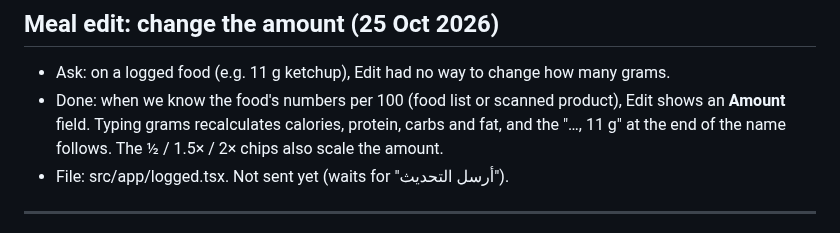
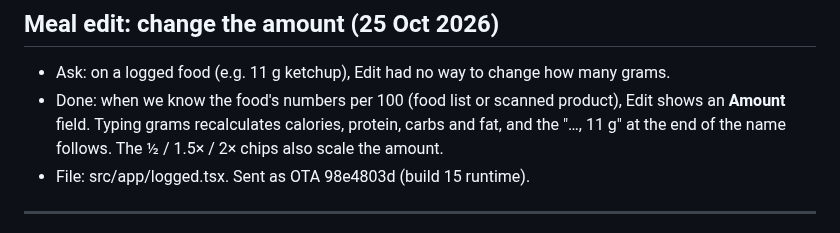
Before and after one commit to a720022002-cell/gymi, a Markdown page: ADRO-chat-log.md, the part around the change. GitHub-like rendering.

Commit message:
Log OTA for meal amount edit
Co-Authored-By: Claude Opus 5.5 <noreply@anthropic.com>
Claude-Session: https://claude.ai/code/session_01JFp6iswHHaXm5YTZNqTb2P

```diff
--- a/ADRO-chat-log.md
+++ b/ADRO-chat-log.md
@@ -430,7 +430,7 @@ Passwords and keys are left out on purpose.
 
 - Ask: on a logged food (e.g. 11 g ketchup), Edit had no way to change how many grams.
 - Done: when we know the food's numbers per 100 (food list or scanned product), Edit shows an **Amount** field. Typing grams recalculates calories, protein, carbs and fat, and the "…, 11 g" at the end of the name follows. The ½ / 1.5× / 2× chips also scale the amount.
-- File: src/app/logged.tsx. Not sent yet (waits for "أرسل التحديث").
+- File: src/app/logged.tsx. Sent as OTA 98e4803d (build 15 runtime).
 
 ---
 
```
